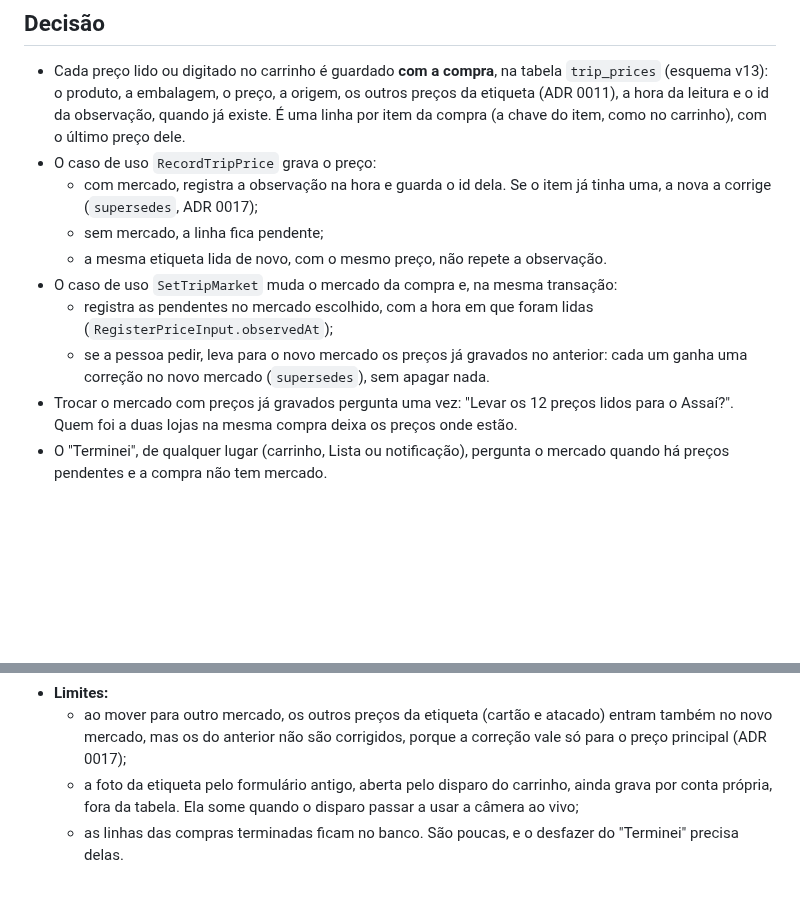
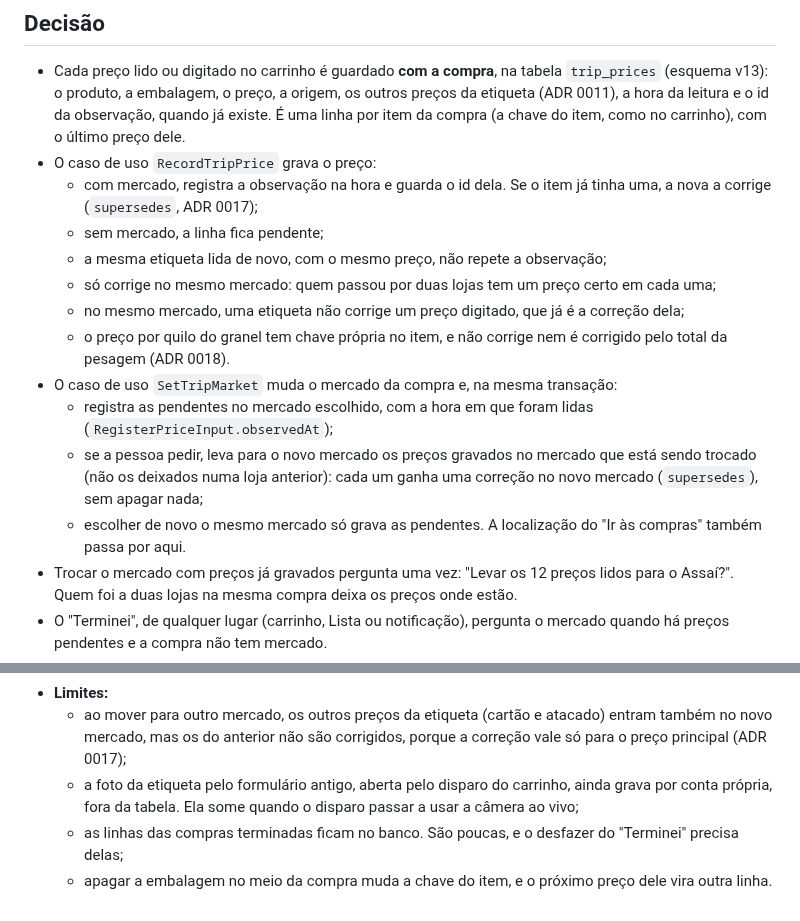
Before and after one commit to l0rran/bipa, a Markdown page: docs/adr/0020-precos-da-compra-guardados-com-ela.md, 2 parts joined by grey strips. Drawn GitHub-style; blank space fills up the shorter version.

Commit message:
docs(adr): completa o ADR 0020 com as regras de correção e os limites
Co-Authored-By: Claude Opus 5.5 <noreply@anthropic.com>
Claude-Session: https://claude.ai/code/session_01XoR8k38DG85jdEd8v6SSEa

```diff
--- a/docs/adr/0020-precos-da-compra-guardados-com-ela.md
+++ b/docs/adr/0020-precos-da-compra-guardados-com-ela.md
@@ -17,10 +17,14 @@ Os preços lidos no carrinho só viravam observações (ADR 0007) quando a compr
 - O caso de uso `RecordTripPrice` grava o preço:
   - com mercado, registra a observação na hora e guarda o id dela. Se o item já tinha uma, a nova a corrige (`supersedes`, ADR 0017);
   - sem mercado, a linha fica pendente;
-  - a mesma etiqueta lida de novo, com o mesmo preço, não repete a observação.
+  - a mesma etiqueta lida de novo, com o mesmo preço, não repete a observação;
+  - só corrige no mesmo mercado: quem passou por duas lojas tem um preço certo em cada uma;
+  - no mesmo mercado, uma etiqueta não corrige um preço digitado, que já é a correção dela;
+  - o preço por quilo do granel tem chave própria no item, e não corrige nem é corrigido pelo total da pesagem (ADR 0018).
 - O caso de uso `SetTripMarket` muda o mercado da compra e, na mesma transação:
   - registra as pendentes no mercado escolhido, com a hora em que foram lidas (`RegisterPriceInput.observedAt`);
-  - se a pessoa pedir, leva para o novo mercado os preços já gravados no anterior: cada um ganha uma correção no novo mercado (`supersedes`), sem apagar nada.
+  - se a pessoa pedir, leva para o novo mercado os preços gravados no mercado que está sendo trocado (não os deixados numa loja anterior): cada um ganha uma correção no novo mercado (`supersedes`), sem apagar nada;
+  - escolher de novo o mesmo mercado só grava as pendentes. A localização do "Ir às compras" também passa por aqui.
 - Trocar o mercado com preços já gravados pergunta uma vez: "Levar os 12 preços lidos para o Assaí?". Quem foi a duas lojas na mesma compra deixa os preços onde estão.
 - O "Terminei", de qualquer lugar (carrinho, Lista ou notificação), pergunta o mercado quando há preços pendentes e a compra não tem mercado.
 - Cancelar a compra apaga as linhas dela (chave estrangeira em cascata). As observações já gravadas ficam, porque são preços vistos de verdade.
@@ -33,4 +37,5 @@ Os preços lidos no carrinho só viravam observações (ADR 0007) quando a compr
 - **Limites:**
   - ao mover para outro mercado, os outros preços da etiqueta (cartão e atacado) entram também no novo mercado, mas os do anterior não são corrigidos, porque a correção vale só para o preço principal (ADR 0017);
   - a foto da etiqueta pelo formulário antigo, aberta pelo disparo do carrinho, ainda grava por conta própria, fora da tabela. Ela some quando o disparo passar a usar a câmera ao vivo;
-  - as linhas das compras terminadas ficam no banco. São poucas, e o desfazer do "Terminei" precisa delas.
+  - as linhas das compras terminadas ficam no banco. São poucas, e o desfazer do "Terminei" precisa delas;
+  - apagar a embalagem no meio da compra muda a chave do item, e o próximo preço dele vira outra linha.
```
